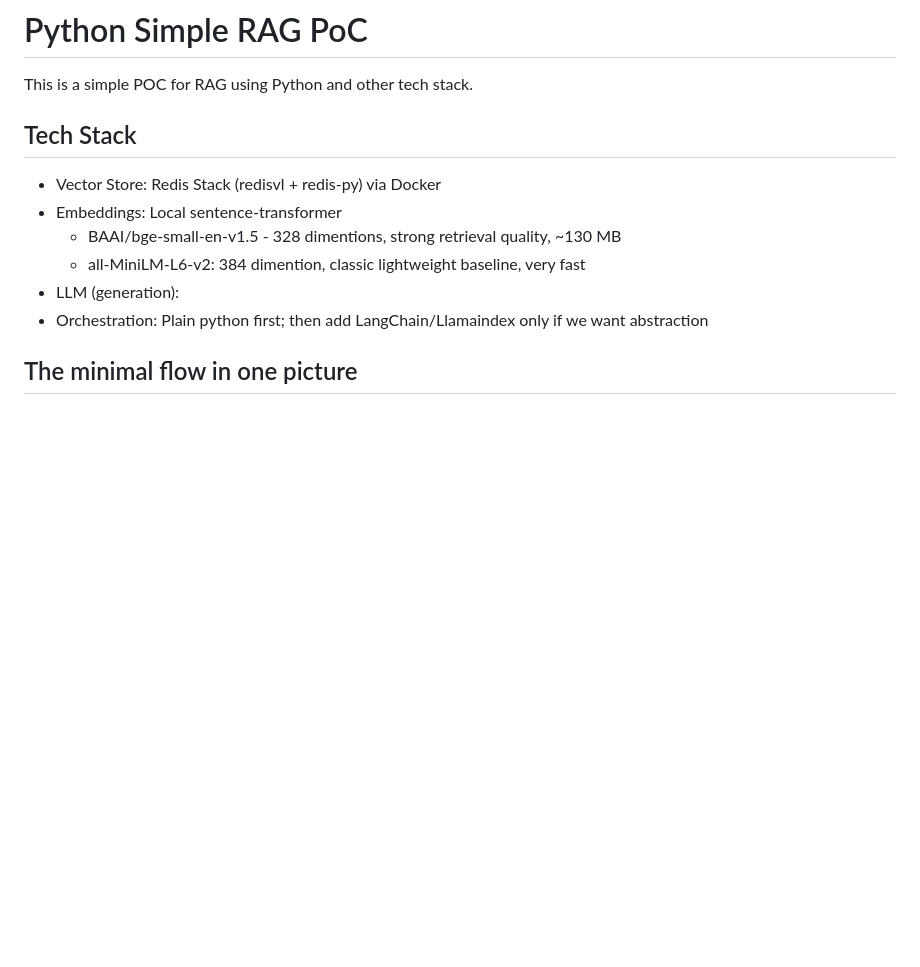
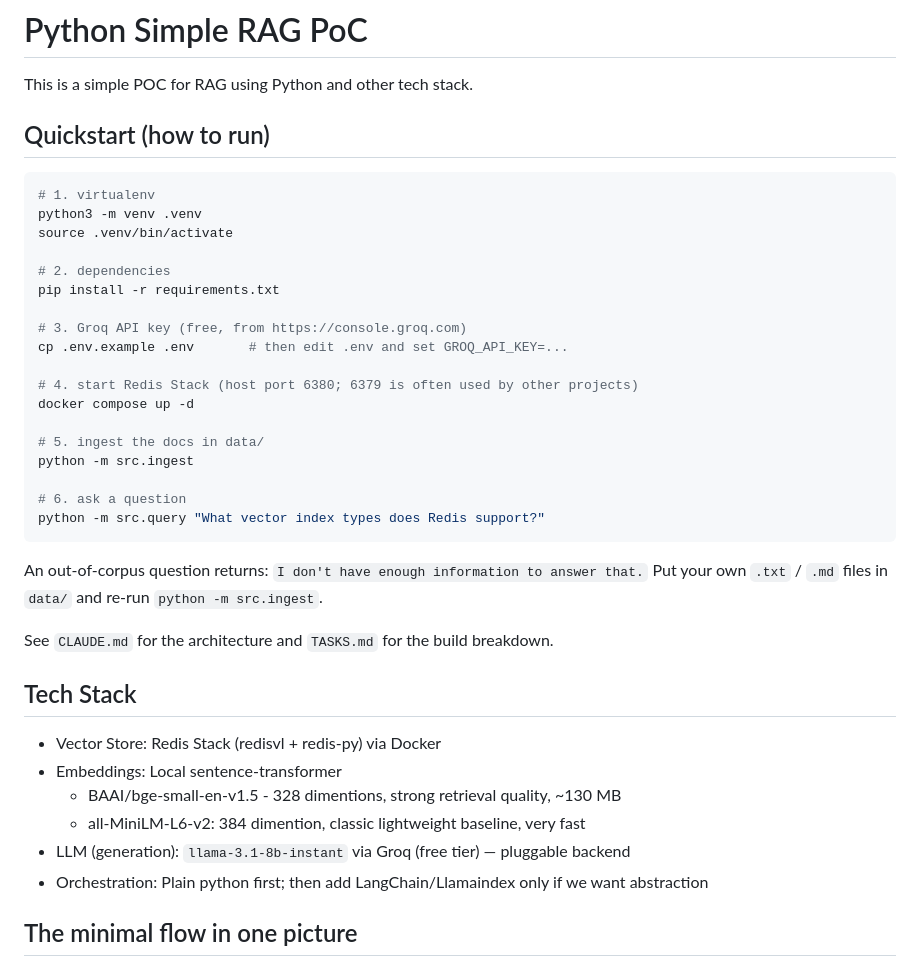
Before and after one commit to diditdwianto/python-simple-rag-poc, a Markdown page: README.md, the part around the change. Rendered like a GitHub page; blank space fills up the shorter version.

````diff
--- a/README.md
+++ b/README.md
@@ -1,13 +1,41 @@
 # Python Simple RAG PoC
 
 This is a simple POC for RAG using Python and other tech stack.
+
+## Quickstart (how to run)
+
+```bash
+# 1. virtualenv
+python3 -m venv .venv
+source .venv/bin/activate
+
+# 2. dependencies
+pip install -r requirements.txt
+
+# 3. Groq API key (free, from https://console.groq.com)
+cp .env.example .env       # then edit .env and set GROQ_API_KEY=...
+
+# 4. start Redis Stack (host port 6380; 6379 is often used by other projects)
+docker compose up -d
+
+# 5. ingest the docs in data/
+python -m src.ingest
+
+# 6. ask a question
+python -m src.query "What vector index types does Redis support?"
+```
+
+An out-of-corpus question returns: `I don't have enough information to answer that.`
+Put your own `.txt` / `.md` files in `data/` and re-run `python -m src.ingest`.
+
+See `CLAUDE.md` for the architecture and `TASKS.md` for the build breakdown.
 
 ## Tech Stack
 - Vector Store: Redis Stack (redisvl + redis-py) via Docker
 - Embeddings: Local sentence-transformer
     - BAAI/bge-small-en-v1.5 - 328 dimentions, strong retrieval quality, ~130 MB
     - all-MiniLM-L6-v2: 384 dimention, classic lightweight baseline, very fast
-- LLM (generation): <to be decided later>
+- LLM (generation): `llama-3.1-8b-instant` via Groq (free tier) — pluggable backend
 - Orchestration: Plain python first; then add LangChain/Llamaindex only if we want abstraction
 
 ## The minimal flow in one picture
````
